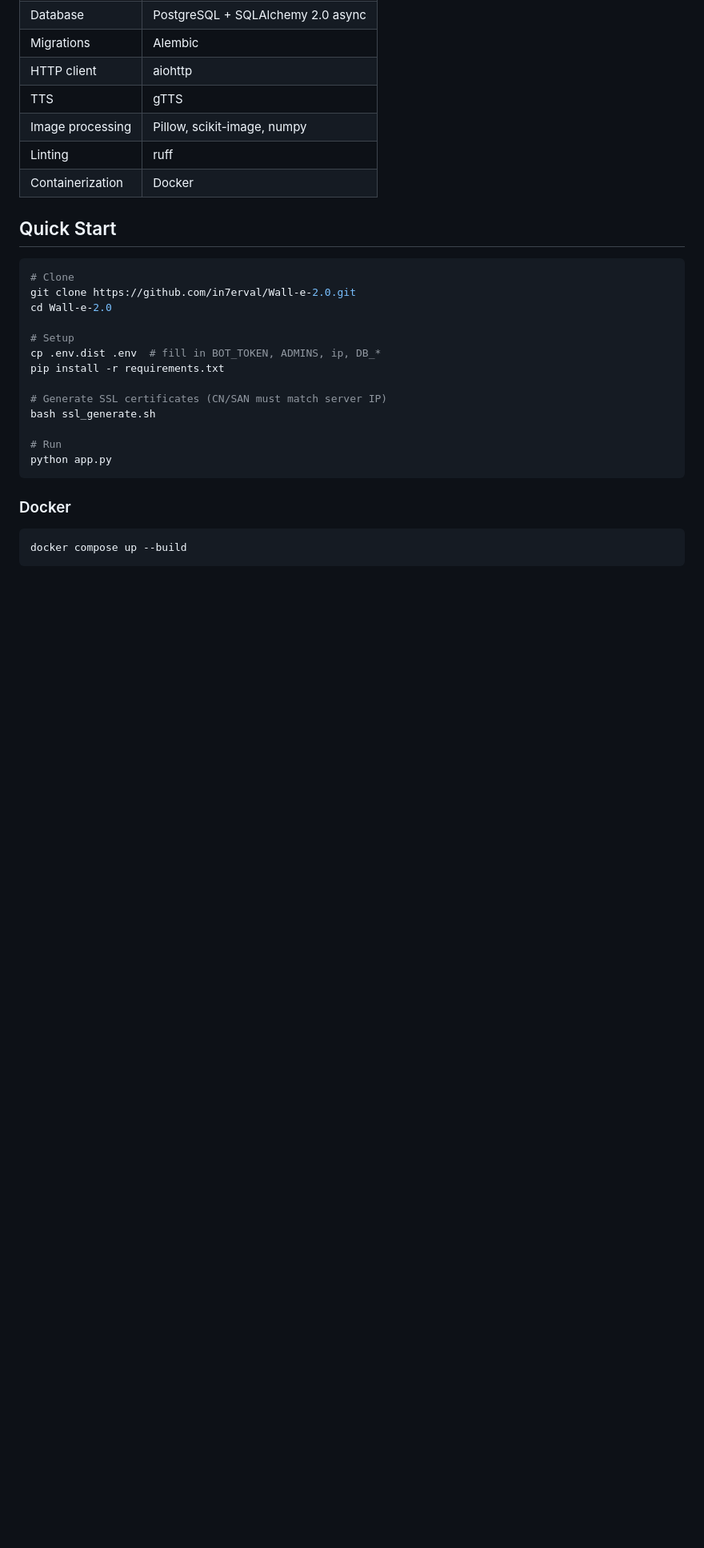
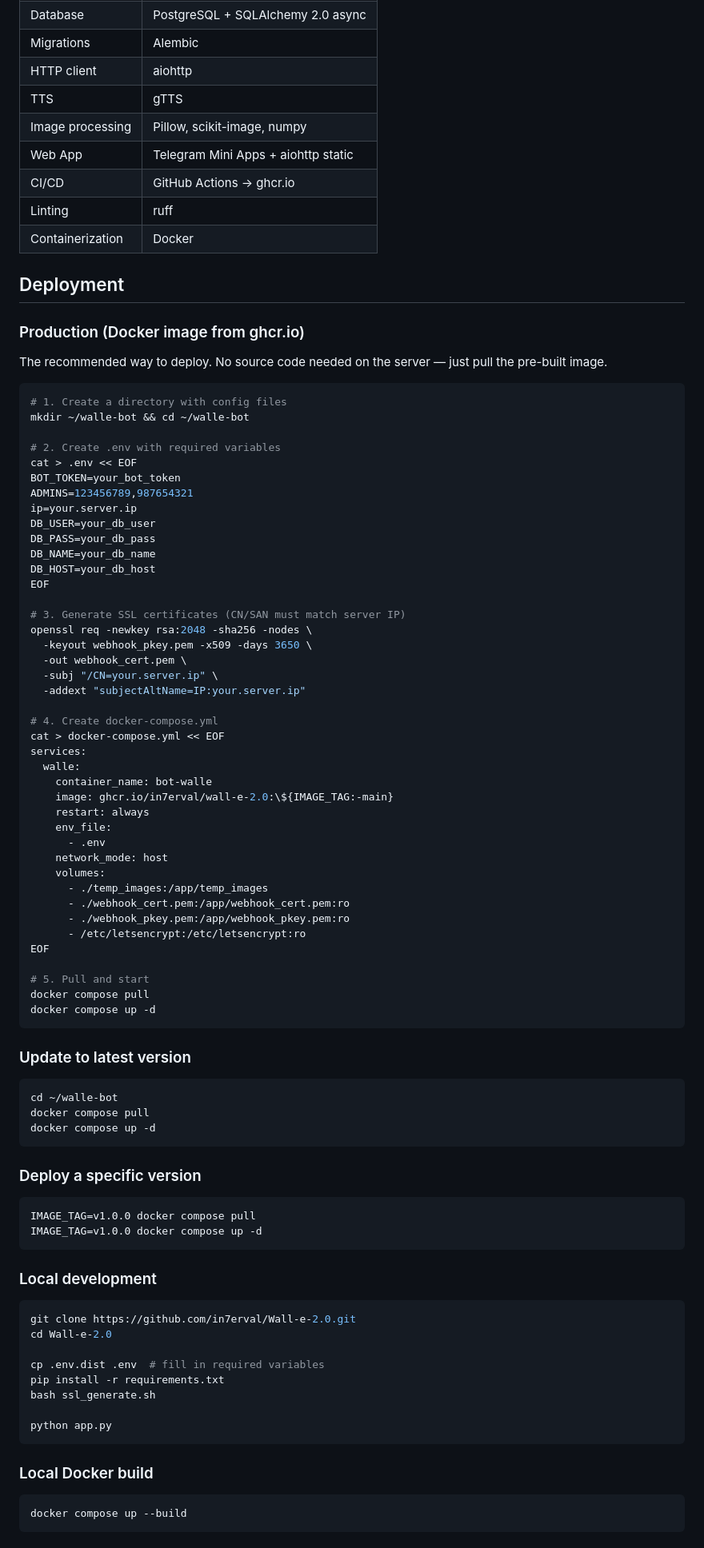
Before and after one commit to in7erval/Wall-e-2.0, a Markdown page: README.md, the part around one of its changes. Shown at 80% size. GitHub-like rendering; blank space fills up the shorter version.

Commit message:
Update README with deployment guide and new features
- Production deployment from ghcr.io (no source code on server)
- Version-pinned deploys, update instructions
- Web App and CI/CD in tech stack and project structure

Co-Authored-By: Claude Opus 4.6 <noreply@anthropic.com>

````diff
--- a/README.md
+++ b/README.md
@@ -62,28 +68,90 @@
 | HTTP client | aiohttp |
 | TTS | gTTS |
 | Image processing | Pillow, scikit-image, numpy |
+| Web App | Telegram Mini Apps + aiohttp static |
+| CI/CD | GitHub Actions → ghcr.io |
 | Linting | ruff |
 | Containerization | Docker |
 
-## Quick Start
+## Deployment
+
+### Production (Docker image from ghcr.io)
+
+The recommended way to deploy. No source code needed on the server — just pull the pre-built image.
 
 ```bash
-# Clone
+# 1. Create a directory with config files
+mkdir ~/walle-bot && cd ~/walle-bot
+
+# 2. Create .env with required variables
+cat > .env << EOF
+BOT_TOKEN=your_bot_token
+ADMINS=123456789,987654321
+ip=your.server.ip
+DB_USER=your_db_user
+DB_PASS=your_db_pass
+DB_NAME=your_db_name
+DB_HOST=your_db_host
+EOF
+
+# 3. Generate SSL certificates (CN/SAN must match server IP)
+openssl req -newkey rsa:2048 -sha256 -nodes \
+  -keyout webhook_pkey.pem -x509 -days 3650 \
+  -out webhook_cert.pem \
+  -subj "/CN=your.server.ip" \
+  -addext "subjectAltName=IP:your.server.ip"
+
+# 4. Create docker-compose.yml
+cat > docker-compose.yml << EOF
+services:
+  walle:
+    container_name: bot-walle
+    image: ghcr.io/in7erval/wall-e-2.0:\${IMAGE_TAG:-main}
+    restart: always
+    env_file:
+      - .env
+    network_mode: host
+    volumes:
+      - ./temp_images:/app/temp_images
+      - ./webhook_cert.pem:/app/webhook_cert.pem:ro
+      - ./webhook_pkey.pem:/app/webhook_pkey.pem:ro
+      - /etc/letsencrypt:/etc/letsencrypt:ro
+EOF
+
+# 5. Pull and start
+docker compose pull
+docker compose up -d
+```
+
+### Update to latest version
+
+```bash
+cd ~/walle-bot
+docker compose pull
+docker compose up -d
+```
+
+### Deploy a specific version
+
+```bash
+IMAGE_TAG=v1.0.0 docker compose pull
+IMAGE_TAG=v1.0.0 docker compose up -d
+```
+
+### Local development
+
+```bash
 git clone https://github.com/in7erval/Wall-e-2.0.git
 cd Wall-e-2.0
 
-# Setup
-cp .env.dist .env  # fill in BOT_TOKEN, ADMINS, ip, DB_*
+cp .env.dist .env  # fill in required variables
 pip install -r requirements.txt
-
-# Generate SSL certificates (CN/SAN must match server IP)
 bash ssl_generate.sh
 
-# Run
 python app.py
 ```
 
-### Docker
+### Local Docker build
 
 ```bash
 docker compose up --build
````
Also changed, not shown: other parts of README.md (+12 -1 lines).
